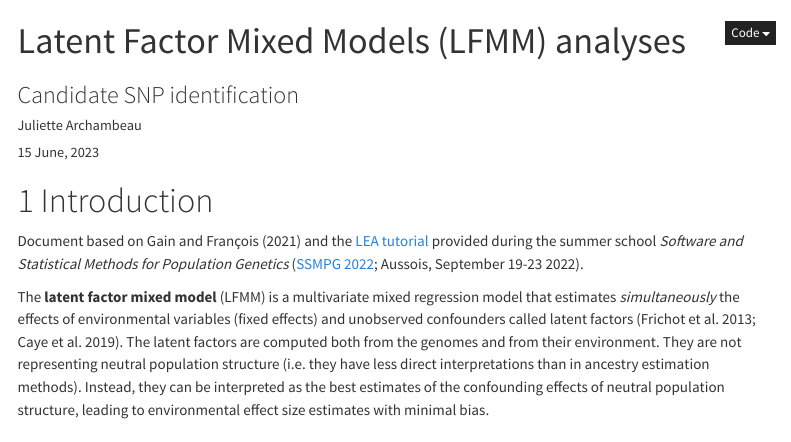
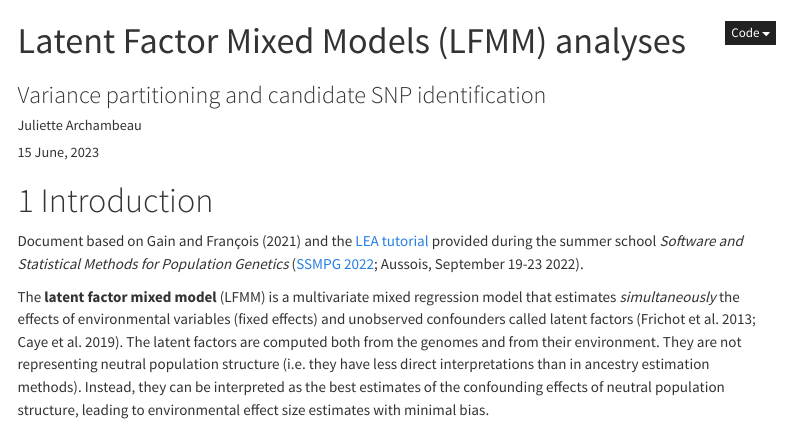
Before and after one commit to JulietteArchambeau/ReadyToGO_Pinpin, a Quarto document (reports/IdentificationCandidateSNPs_LFMM.qmd): the page in a window 1100 px wide, from its top. Rendered offline with R 4.5, knitr and Pandoc in place of Quarto, with nearby package versions; some code elsewhere in the file could not run offline; menus at the side of the page are left out.

Commit message:
edit subtitle

```diff
--- a/reports/IdentificationCandidateSNPs_LFMM.qmd
+++ b/reports/IdentificationCandidateSNPs_LFMM.qmd
@@ -1,6 +1,6 @@
 ---
 title: "Latent Factor Mixed Models (LFMM) analyses"
-subtitle: "Candidate SNP identification"
+subtitle: "Variance partitioning and candidate SNP identification"
 author: "Juliette Archambeau"
 date: "`r format(Sys.time(), '%d %B, %Y')`"
 number-sections: true
```
